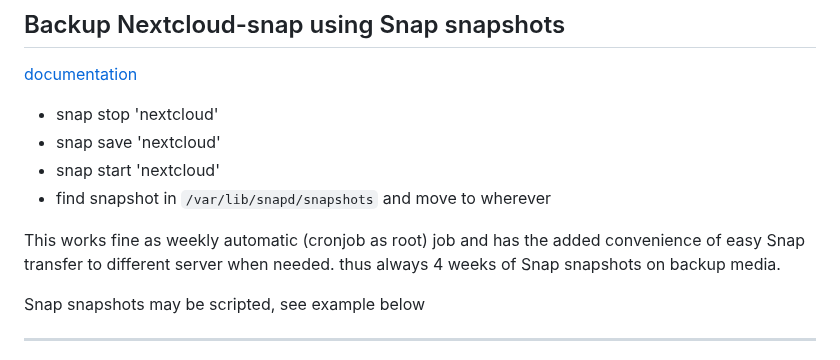
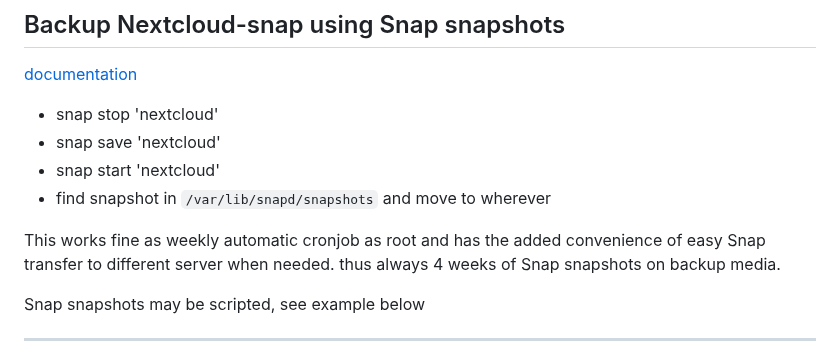
Before and after one commit to scubamuc/scubamuc.github.io, a Markdown page: wiki-md/NEXTCLOUD.snap--backup_snap-snapshot.md, the part around the change. Rendered like a GitHub page.

```diff
--- a/wiki-md/NEXTCLOUD.snap--backup_snap-snapshot.md
+++ b/wiki-md/NEXTCLOUD.snap--backup_snap-snapshot.md
@@ -9,7 +9,7 @@
 * snap start 'nextcloud'
 * find snapshot in `/var/lib/snapd/snapshots` and move to wherever
 
-This works fine as weekly automatic (cronjob as root) job and has the added convenience of easy Snap transfer to different server when needed. thus always 4 weeks of Snap snapshots on backup media.
+This works fine as weekly automatic cronjob as root and has the added convenience of easy Snap transfer to different server when needed. thus always 4 weeks of Snap snapshots on backup media.
 
 Snap snapshots may be scripted, see example below
 
```
